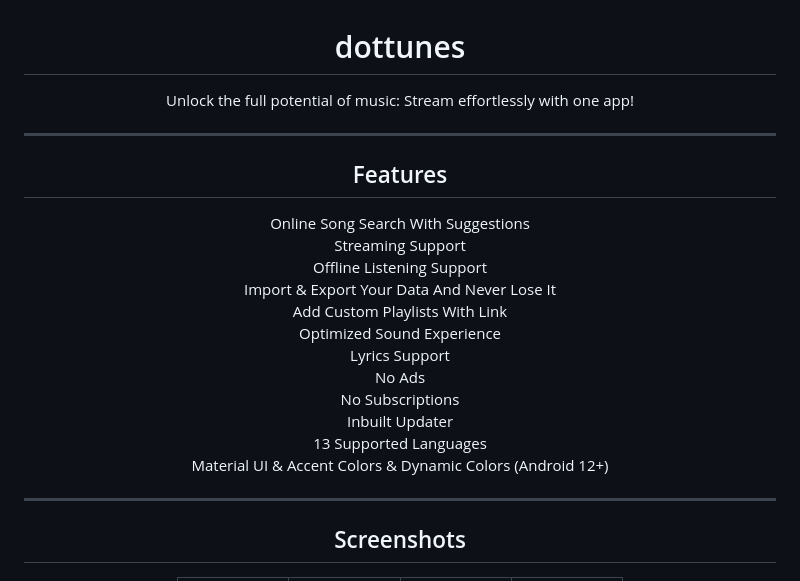
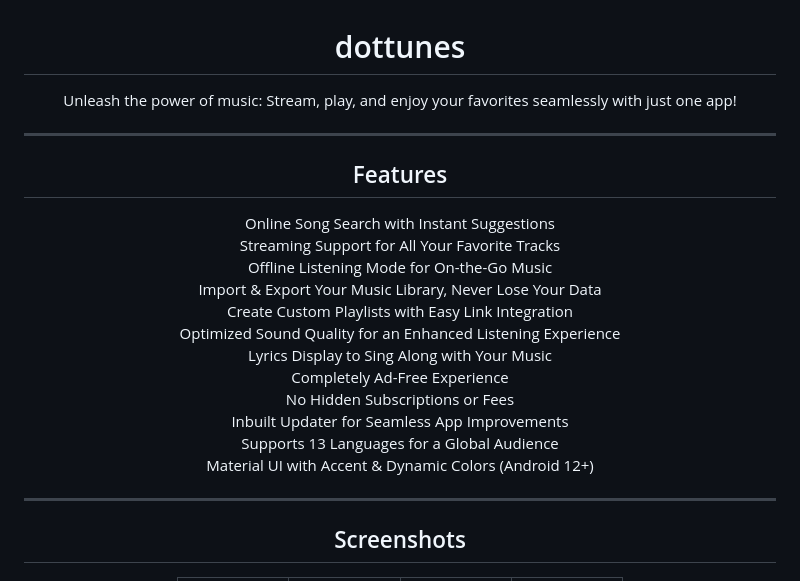
Before and after one commit to souravkaushik-dev/dottunes, a Markdown page: README.md, the part around the change. Drawn GitHub-style.

```diff
--- a/README.md
+++ b/README.md
@@ -2,26 +2,24 @@
 
 # dottunes
 
-Unlock the full potential of music: Stream effortlessly with one app!
+Unleash the power of music: Stream, play, and enjoy your favorites seamlessly with just one app!
 
 ---
 
 ## Features
 
 <center>
-
-Online Song Search With Suggestions <br/>
-Streaming Support <br/>
-Offline Listening Support <br/>
-Import & Export Your Data And Never Lose It <br/>
-Add Custom Playlists With Link <br/>
-Optimized Sound Experience <br/>
-Lyrics Support <br/>
-No Ads <br/>
-No Subscriptions <br/>
-Inbuilt Updater <br/>
-13 Supported Languages <br/>
-Material UI & Accent Colors & Dynamic Colors (Android 12+) <br/>
+Online Song Search with Instant Suggestions <br/>
+  Streaming Support for All Your Favorite Tracks <br/>
+  Offline Listening Mode for On-the-Go Music <br/>
+  Import & Export Your Music Library, Never Lose Your Data <br/>
+  Create Custom Playlists with Easy Link Integration <br/>
+  Optimized Sound Quality for an Enhanced Listening Experience <br/>
+  Lyrics Display to Sing Along with Your Music <br/>
+  Completely Ad-Free Experience <br/> No Hidden Subscriptions or Fees <br/>
+  Inbuilt Updater for Seamless App Improvements <br/>
+  Supports 13 Languages for a Global Audience <br/>
+  Material UI with Accent & Dynamic Colors (Android 12+) <br/>
 
 </center>
 
```
